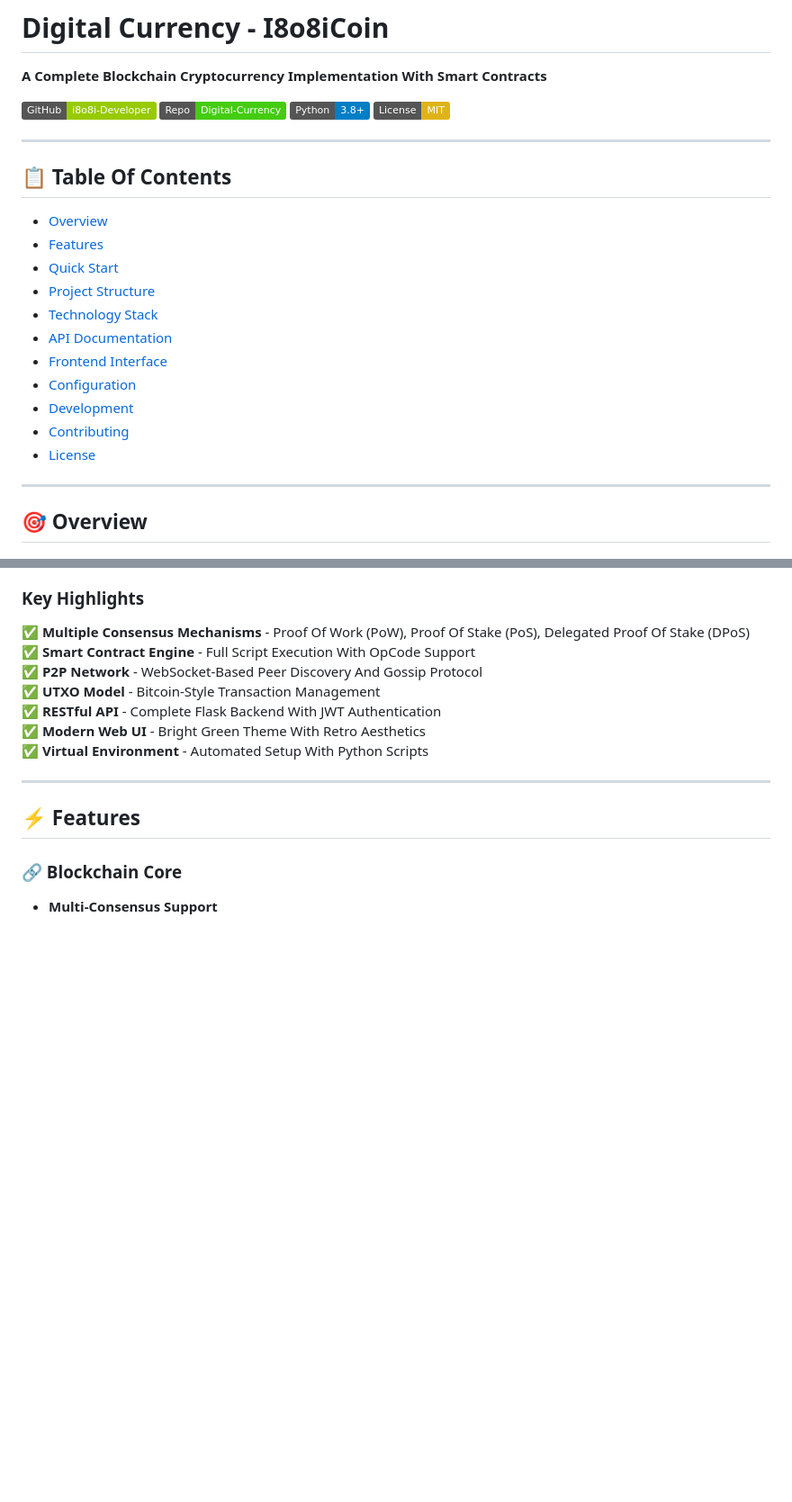
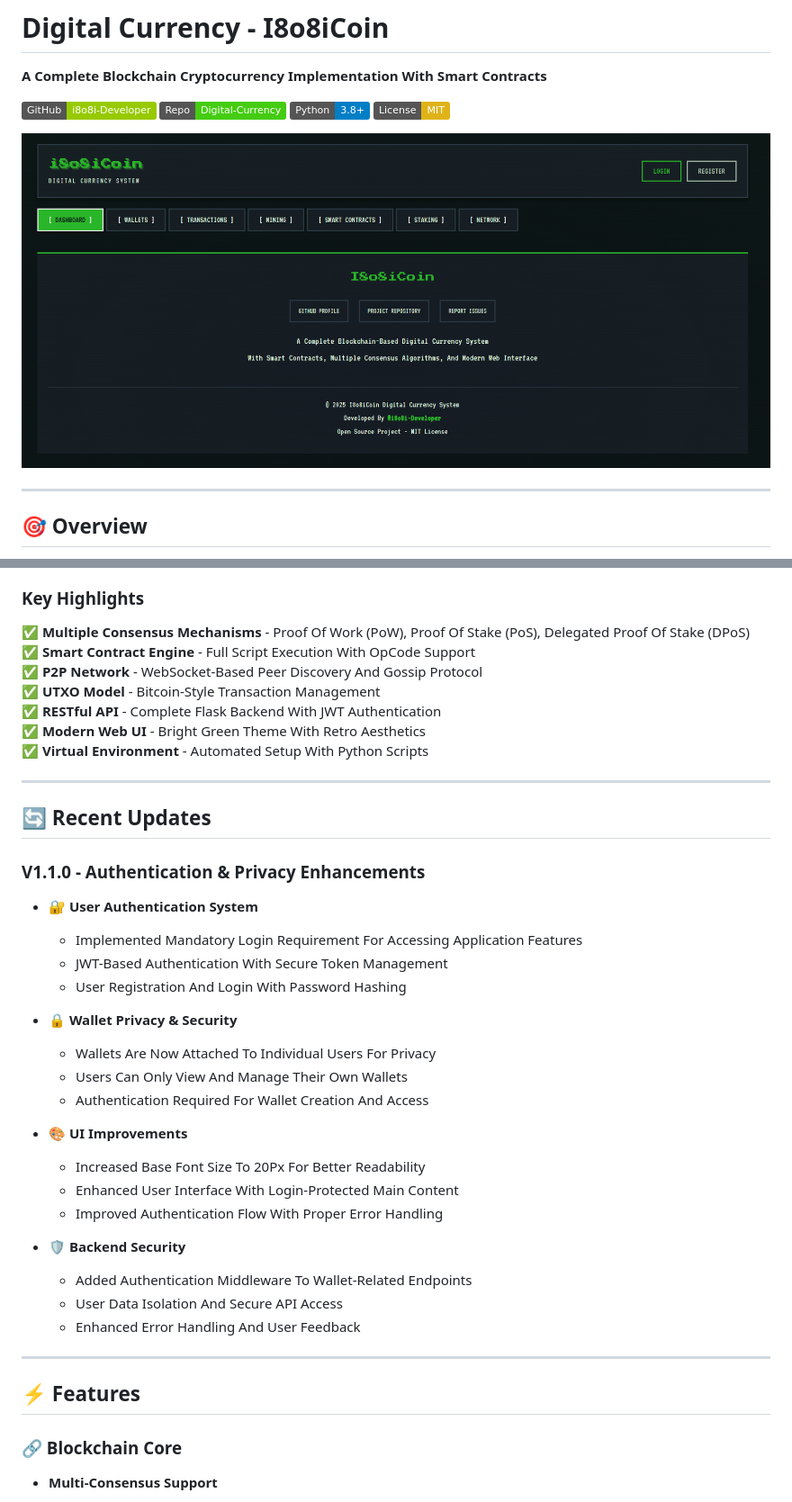
Before and after one commit to i8o8i-Developer/Digital-Currency, a Markdown page: README.md, 2 parts joined by grey strips. Shown: that part at 90% size. Rendered like a GitHub page; pictures changed too: Image/UI.png (added); badges without logos; blank space fills up the shorter version.

Commit message:
FIXED FONT SIZES AND ADDED FOOTER TO THE WEB INTERFACE ADDED RECENT UPDATES SECTION TO README

```diff
--- a/README.md
+++ b/README.md
@@ -16,21 +16,7 @@
 [![Python](https://img.shields.io/badge/Python-3.8+-blue.svg)](https://www.python.org/)
 [![License](https://img.shields.io/badge/License-MIT-yellow.svg)](LICENSE)
 
----
-
-## 📋 Table Of Contents
-
-- [Overview](#overview)
-- [Features](#features)
-- [Quick Start](#quick-start)
-- [Project Structure](#project-structure)
-- [Technology Stack](#technology-stack)
-- [API Documentation](#api-documentation)
-- [Frontend Interface](#frontend-interface)
-- [Configuration](#configuration)
-- [Development](#development)
-- [Contributing](#contributing)
-- [License](#license)
+![I8o8iCoin Web Interface](Image/UI.png)
 
 ---
 
@@ -47,6 +33,32 @@
 ✅ **RESTful API** - Complete Flask Backend With JWT Authentication
 ✅ **Modern Web UI** - Bright Green Theme With Retro Aesthetics
 ✅ **Virtual Environment** - Automated Setup With Python Scripts
+
+---
+
+## 🔄 Recent Updates
+
+### V1.1.0 - Authentication & Privacy Enhancements
+
+- **🔐 User Authentication System**
+  - Implemented Mandatory Login Requirement For Accessing Application Features
+  - JWT-Based Authentication With Secure Token Management
+  - User Registration And Login With Password Hashing
+
+- **🔒 Wallet Privacy & Security**
+  - Wallets Are Now Attached To Individual Users For Privacy
+  - Users Can Only View And Manage Their Own Wallets
+  - Authentication Required For Wallet Creation And Access
+
+- **🎨 UI Improvements**
+  - Increased Base Font Size To 20Px For Better Readability
+  - Enhanced User Interface With Login-Protected Main Content
+  - Improved Authentication Flow With Proper Error Handling
+
+- **🛡️ Backend Security**
+  - Added Authentication Middleware To Wallet-Related Endpoints
+  - User Data Isolation And Secure API Access
+  - Enhanced Error Handling And User Feedback
 
 ---
 
```
Also changed, not shown: 5 other files.
